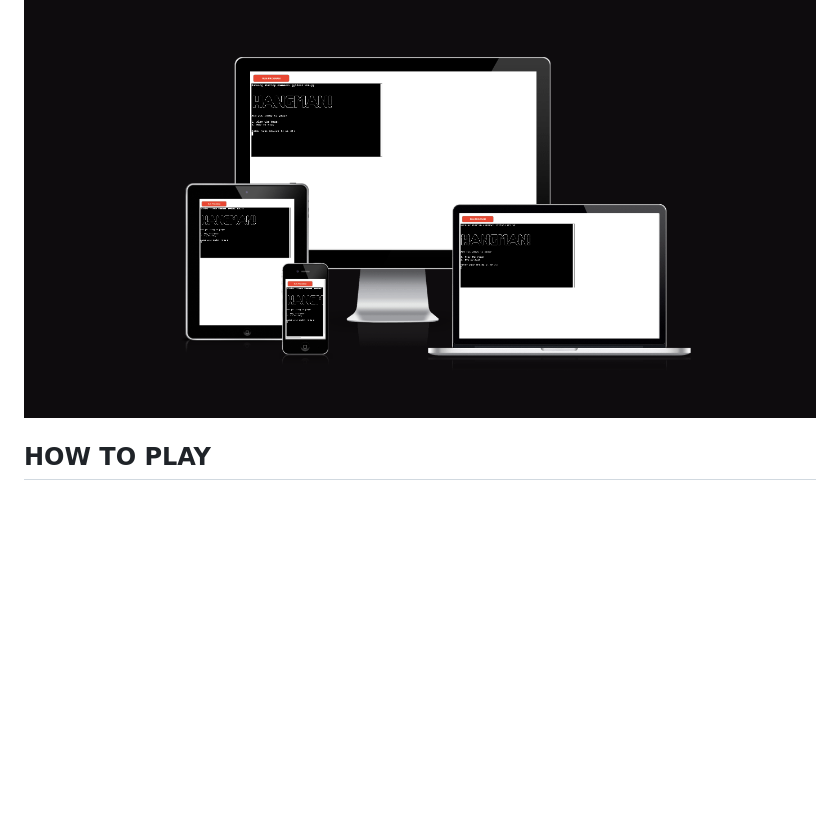
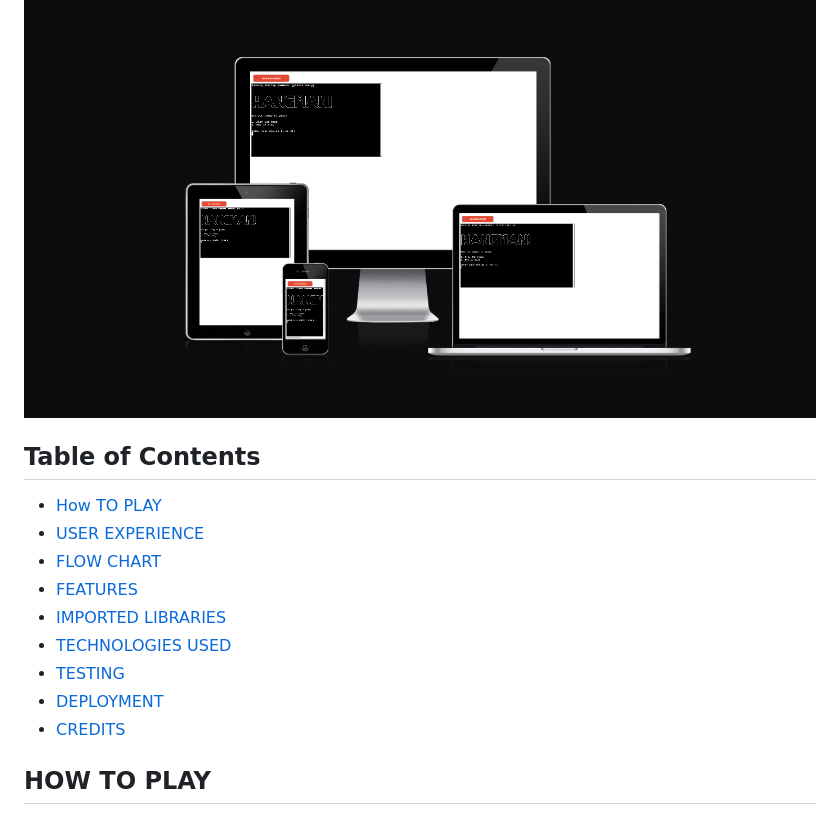
Before and after one commit to aimanh04/hangman-game-pp3, a Markdown page: README.md, the part around the change. Rendered like a GitHub page; blank space fills up the shorter version.

Commit message:
README: Add Table of Contents element with code

```diff
--- a/README.md
+++ b/README.md
@@ -4,6 +4,18 @@ Welcome to the **Hangman Game**! This is a python-based command-line game where
 
 Link to the live project: [Hangman Game](https://aimanh04-hangman-game-pp3-fd9d34e261c1.herokuapp.com/)
 ![Hangman Game Am I Responsive Image](readme-images/hangman-responsive.png)
+
+## Table of Contents
+
+- [How TO PLAY](#how-to-play)
+- [USER EXPERIENCE](#user-experience)
+- [FLOW CHART](#flow-chart)
+- [FEATURES](#features)
+- [IMPORTED LIBRARIES](#imported-libraries)
+- [TECHNOLOGIES USED](#technologies-used)
+- [TESTING](#testing)
+- [DEPLOYMENT](#deployment)
+- [CREDITS](#credits)
 
 ## HOW TO PLAY
 
```
